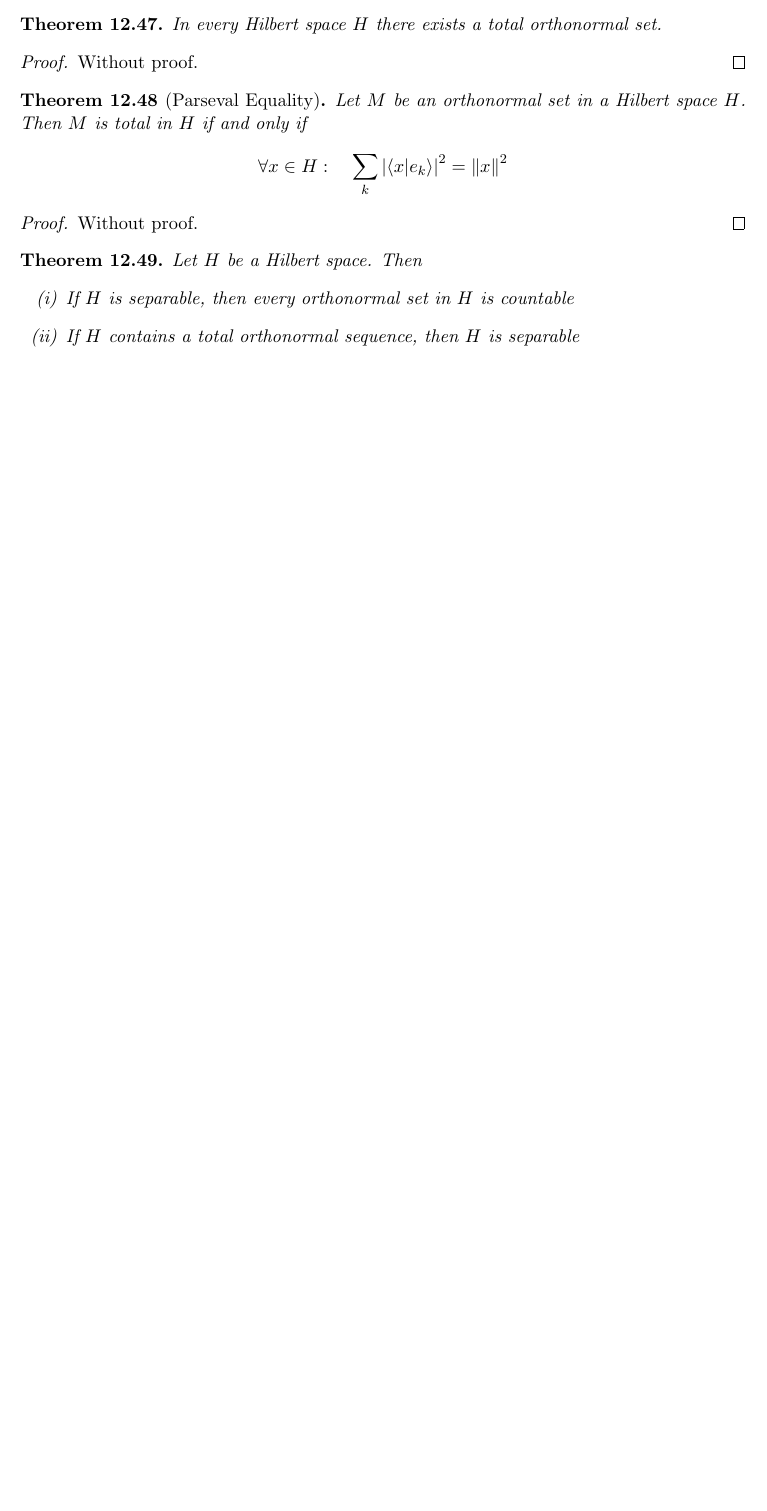
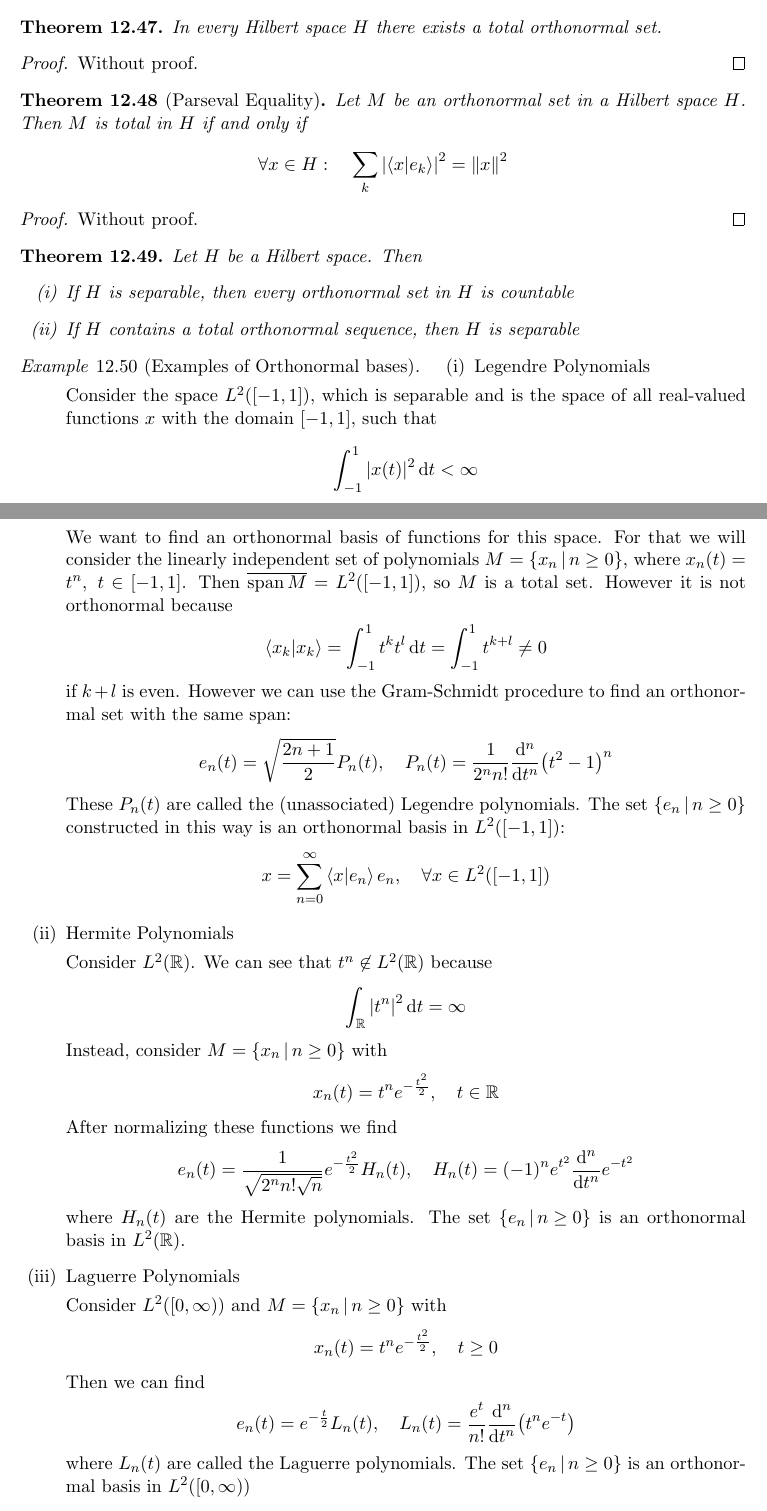
Before and after one commit to Lauchmelder23/Mathematics_for_Physicists, a LaTeX thesis (script.tex, which reads chapters/sections/hilbert_spaces.tex): part of page 288 of 288 before the commit and two parts of pages 288 and 289 of 290 after it, the two joined at a grey line, cut so that both start at the same text, the shorter picture padded with empty space. The pictures show the PDF file script.pdf that the author committed with the source.

Commit message:
Amended hilbert spaces

```diff
--- a/chapters/sections/hilbert_spaces.tex
+++ b/chapters/sections/hilbert_spaces.tex
@@ -344,4 +344,56 @@
             \item If $H$ contains a total orthonormal sequence, then $H$ is separable
         \end{enumerate}
     \end{thm}
+
+    \begin{eg}[Examples of Orthonormal bases]
+        \begin{enumerate}[(i)]
+            \item Legendre Polynomials
+
+            Consider the space $L^2([-1, 1])$, which is separable and is the space of all real-valued functions $x$ with the domain $[-1, 1]$, such that
+            \[
+                \int_{-1}^1 \abs{x(t)}^2 \dd{t} < \infty
+            \]
+            We want to find an orthonormal basis of functions for this space. For that we will consider the linearly independent set of polynomials $M = \set[n \ge 0]{x_n}$,
+            where $x_n(t) = t^n, ~t \in [-1, 1]$. Then $\closure{\spn{M}} = L^2([-1, 1])$, so $M$ is a total set. However it is not orthonormal because
+            \[
+                \innerproduct{x_k}{x_k} = \int_{-1}^1 t^k t^l \dd{t} = \int_{-1}^1 t^{k+l} \ne 0
+            \]
+            if $k + l$ is even. However we can use the Gram-Schmidt procedure to find an orthonormal set with the same span:
+            \[
+                e_n(t) = \sqrt{\frac{2n + 1}{2}} P_n(t), \quad P_n(t) = \rec{2^n n!} \dv[n]{t} (t^2 - 1)^n
+            \]
+            These $P_n(t)$ are called the (unassociated) Legendre polynomials. The set $\set[n \ge 0]{e_n}$ constructed in this way is an orthonormal basis in $L^2([-1, 1])$:
+            \[
+                x = \sum_{n=0}^{\infty} \innerproduct{x}{e_n} e_n, \quad \forall x \in L^2([-1, 1])
+            \]
+
+            \item Hermite Polynomials
+
+            Consider $L^2(\realn)$. We can see that $t^n \not\in L^2(\realn)$ because
+            \[
+                \int_{\realn} \abs{t^n}^2 \dd{t} = \infty
+            \]
+            Instead, consider $M = \set[n \ge 0]{x_n}$ with
+            \[
+                x_n(t) = t^n e^{-\frac{t^2}{2}}, \quad t \in \realn
+            \]
+            After normalizing these functions we find
+            \[
+                e_n(t) = \rec{\sqrt{2^n n! \sqrt{n}}} e^{-\frac{t^2}{2}} H_n(t), \quad H_n(t) = (-1)^n e^{t^2} \dv[n]{t} e^{-t^2}
+            \]
+            where $H_n(t)$ are the Hermite polynomials. The set $\set[n \ge 0]{e_n}$ is an orthonormal basis in $L^2(\realn)$.
+
+            \item Laguerre Polynomials
+
+            Consider $L^2([0, \infty))$ and $M = \set[n \ge 0]{x_n}$ with
+            \[
+                x_n(t) = t^n e^{-\frac{t^2}{2}}, \quad t \ge 0
+            \]
+            Then we can find
+            \[
+                e_n(t) = e^{-\frac{t}{2}} L_n(t), \quad L_n(t) = \frac{e^t}{n!} \dv[n]{t} (t^n e^{-t})
+            \]
+            where $L_n(t)$ are called the Laguerre polynomials. The set $\set[n \ge 0]{e_n}$ is an orthonormal basis in $L^2([0, \infty))$
+        \end{enumerate}
+    \end{eg}
 \end{document}
```
Also changed, not shown: chapters/operator_theory.tex (+1 -0 lines), chapters/sections/adjoint_operators.tex (added, +8 -0 lines), script.pdf.
